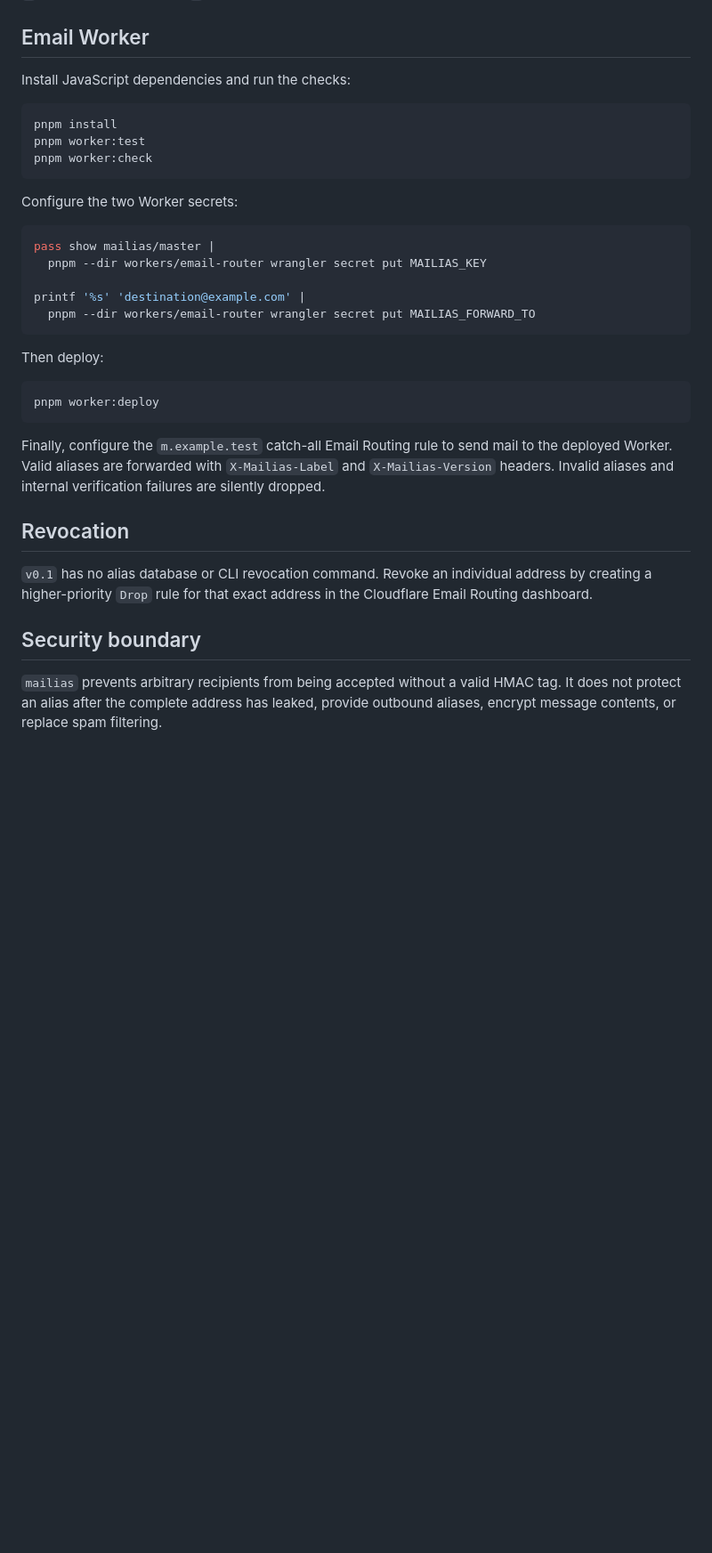
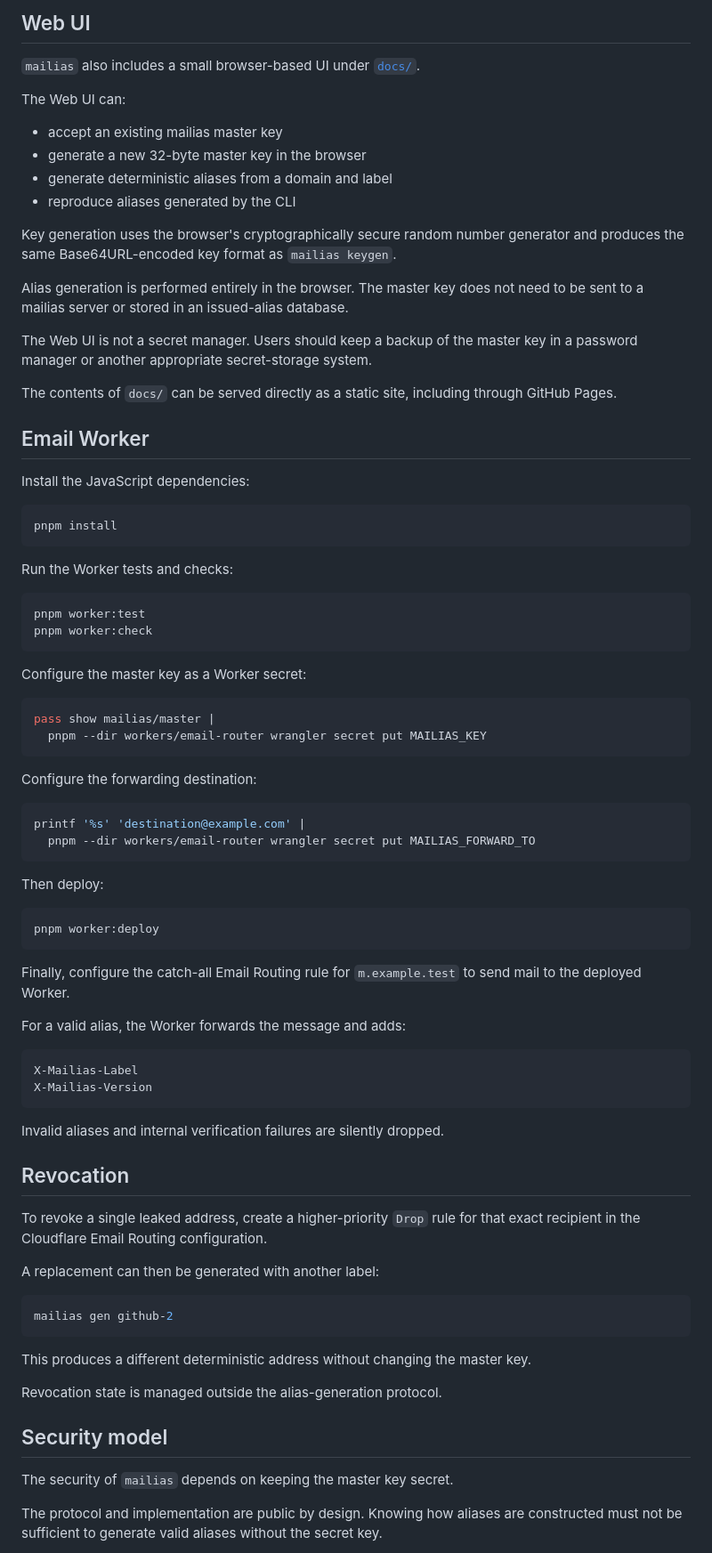
Before and after one commit to kentakom1213/mailias, a Markdown page: README.md, the part around one of its changes. Shown at 89% size. Rendered like a GitHub page; blank space fills up the shorter version.

Commit message:
update: README

````diff
--- a/README.md
+++ b/README.md
@@ -100,20 +199,52 @@ operational error.
+## Web UI
+
+`mailias` also includes a small browser-based UI under [`docs/`](docs/).
+
+The Web UI can:
+
+- accept an existing mailias master key
+- generate a new 32-byte master key in the browser
+- generate deterministic aliases from a domain and label
+- reproduce aliases generated by the CLI
+
+Key generation uses the browser's cryptographically secure random number
+generator and produces the same Base64URL-encoded key format as
+`mailias keygen`.
+
+Alias generation is performed entirely in the browser. The master key does not
+need to be sent to a mailias server or stored in an issued-alias database.
+
+The Web UI is not a secret manager. Users should keep a backup of the master
+key in a password manager or another appropriate secret-storage system.
+
+The contents of `docs/` can be served directly as a static site, including
+through GitHub Pages.
 
 ## Email Worker
 
-Install JavaScript dependencies and run the checks:
+Install the JavaScript dependencies:
 
 ```console
 pnpm install
+```
+
+Run the Worker tests and checks:
+
+```console
 pnpm worker:test
 pnpm worker:check
 ```
 
-Configure the two Worker secrets:
+Configure the master key as a Worker secret:
 
 ```console
 pass show mailias/master |
   pnpm --dir workers/email-router wrangler secret put MAILIAS_KEY
+```
 
+Configure the forwarding destination:
+
+```console
 printf '%s' 'destination@example.com' |
   pnpm --dir workers/email-router wrangler secret put MAILIAS_FORWARD_TO
 ```
@@ -124,19 +255,39 @@ Then deploy:
 pnpm worker:deploy
 ```
 
-Finally, configure the `m.example.test` catch-all Email Routing rule to send mail to
-the deployed Worker. Valid aliases are forwarded with `X-Mailias-Label` and
-`X-Mailias-Version` headers. Invalid aliases and internal verification failures
-are silently dropped.
+Finally, configure the catch-all Email Routing rule for `m.example.test` to
+send mail to the deployed Worker.
+
+For a valid alias, the Worker forwards the message and adds:
+
+```text
+X-Mailias-Label
+X-Mailias-Version
+```
+
+Invalid aliases and internal verification failures are silently dropped.
 
 ## Revocation
 
-`v0.1` has no alias database or CLI revocation command. Revoke an individual
-address by creating a higher-priority `Drop` rule for that exact address in the
-Cloudflare Email Routing dashboard.
+To revoke a single leaked address, create a higher-priority `Drop` rule for
+that exact recipient in the Cloudflare Email Routing configuration.
 
-## Security boundary
+A replacement can then be generated with another label:
 
-`mailias` prevents arbitrary recipients from being accepted without a valid
-HMAC tag. It does not protect an alias after the complete address has leaked,
-provide outbound aliases, encrypt message contents, or replace spam filtering.
+```console
+mailias gen github-2
+```
+
+This produces a different deterministic address without changing the master
+key.
+
+Revocation state is managed outside the alias-generation protocol.
+
+## Security model
+
+The security of `mailias` depends on keeping the master key secret.
+
+The protocol and implementation are public by design. Knowing how aliases are
+constructed must not be sufficient to generate valid aliases without the
+secret key.
+
````
Also changed, not shown: other parts of README.md (+194 -23 lines).
